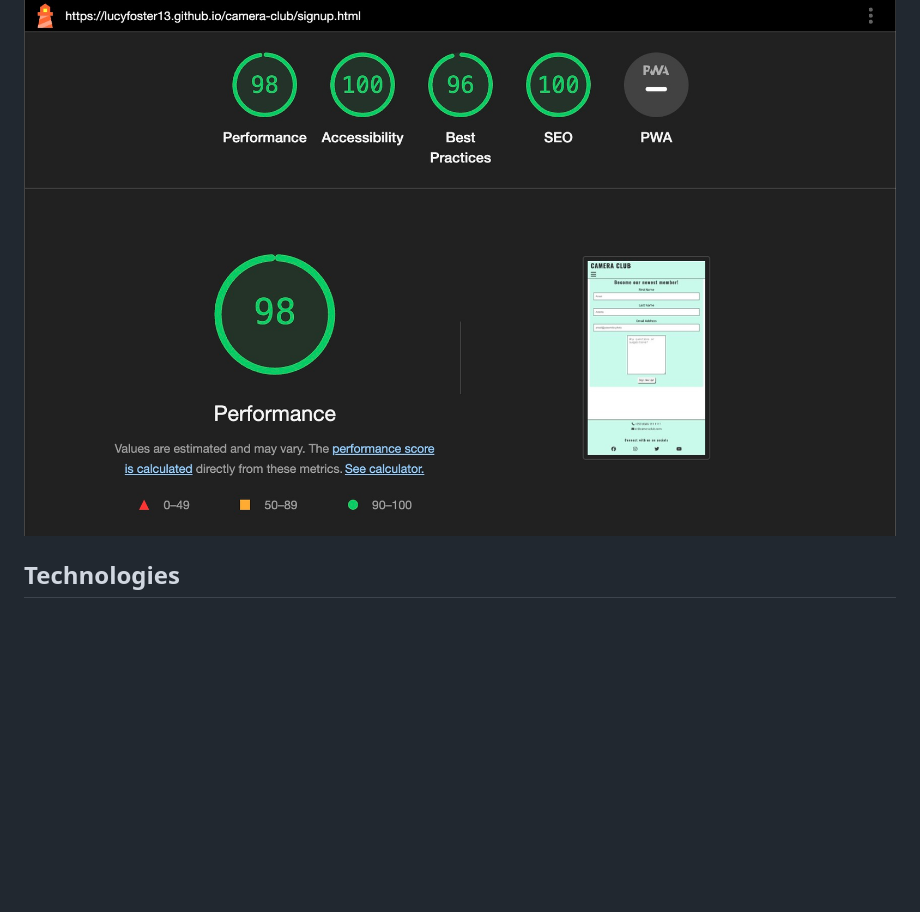
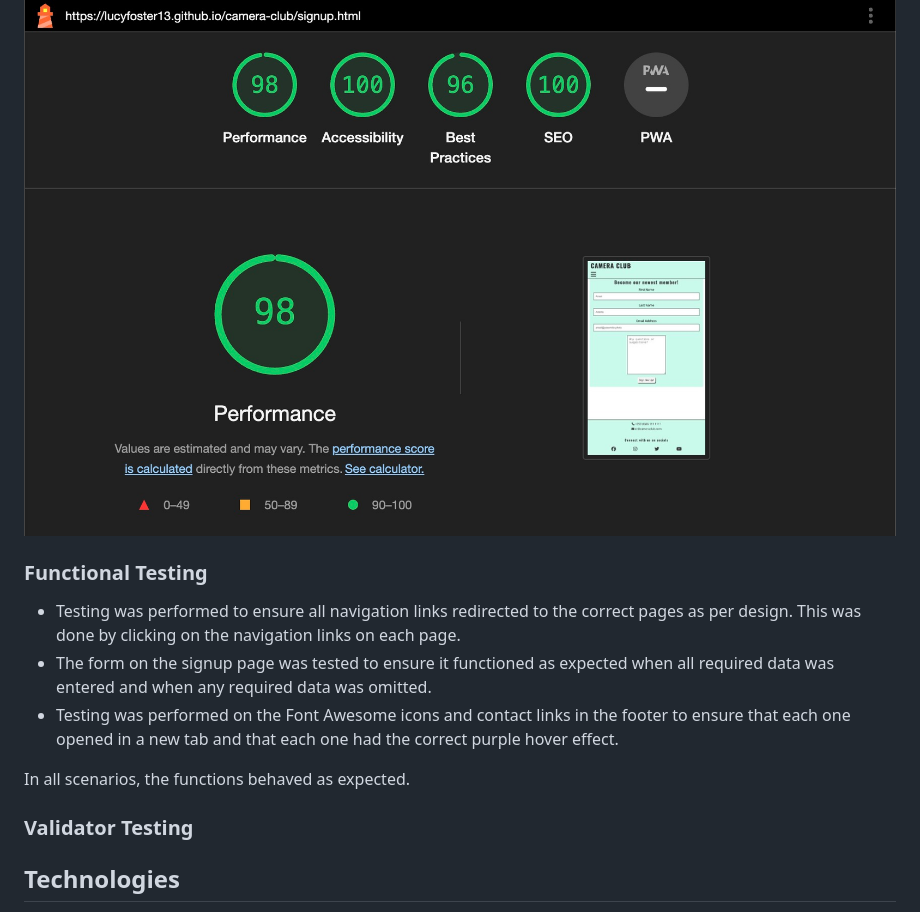
Before and after one commit to lucyfoster13/camera-club, a Markdown page: README.md, the part around the change. Rendered like a GitHub page; blank space fills up the shorter version.

Commit message:
Add more testing info to readme

```diff
--- a/README.md
+++ b/README.md
@@ -107,6 +107,18 @@ Fix: A span with added with text explaining the function of the feature. The tex
 
 ![Signup](docs/testing-images/signup-lighthouse.jpg)
 
+### Functional Testing
+
+- Testing was performed to ensure all navigation links redirected to the correct pages as per design. This was done by clicking on the navigation links on each page.
+- The form on the signup page was tested to ensure it functioned as expected when all required data was entered and when any required data was omitted.
+- Testing was performed on the Font Awesome icons and contact links in the footer to ensure that each one opened in a new tab and that each one had the correct purple hover effect.
+
+In all scenarios, the functions behaved as expected.
+
+### Validator Testing
+
+
+
 
 
 ## Technologies
```
